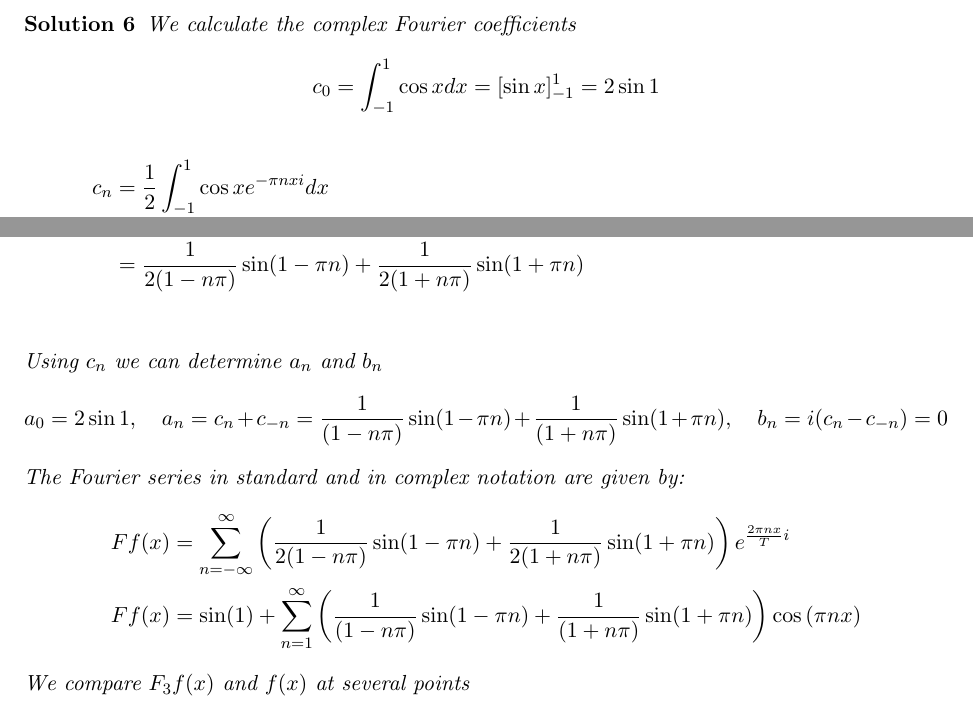
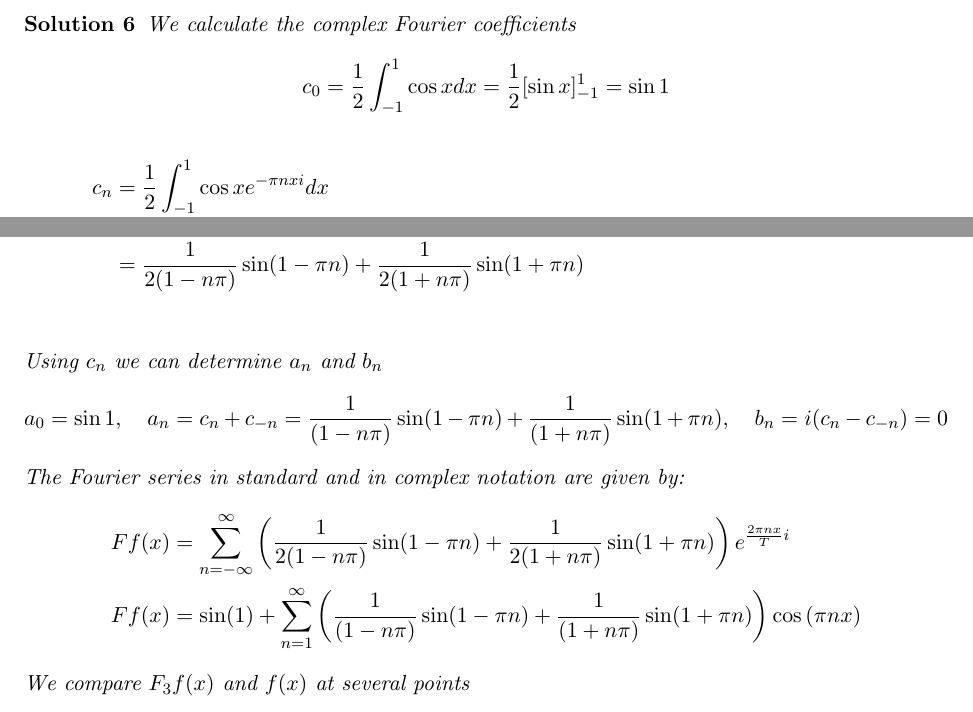
Before and after one commit to martinlicht/Ana3_EPFL2024, a LaTeX problem sheet (exercise11.tex): two parts of page 11 of 11, joined at a grey line, cut so that both start at the same text. Compiled offline with pdfLaTeX.

Commit message:
fix typo

```diff
--- a/exercise11.tex
+++ b/exercise11.tex
@@ -722,7 +722,7 @@ Therefore, in total,
 \begin{solution}
 We calculate the complex Fourier coefficients
 \begin{align*}
-    c_0 = \int_{-1}^1 \cos x dx = [\sin x]_{-1}^1 = 2\sin 1
+    c_0 = \frac 1 2 \int_{-1}^1 \cos x dx = \frac 1 2 [\sin x]_{-1}^1 = \sin 1
 \end{align*}
 \begin{align*}
     c_n &= \frac 1 2 \int_{-1}^1 \cos x e^{-\pi n x i} dx\\
@@ -734,7 +734,7 @@ We calculate the complex Fourier coefficients
 \end{align*}
 Using $c_n$ we can determine $a_n$ and $b_n$
 $$
-    a_0 = 2\sin 1,\quad a_n = c_n + c_{-n} = \frac{1}{(1-n\pi)}\sin(1-\pi n) + \frac{1}{(1+n\pi)}\sin(1+\pi n)\\, \quad b_n = i(c_n - c_{-n}) = 0
+    a_0 = \sin 1,\quad a_n = c_n + c_{-n} = \frac{1}{(1-n\pi)}\sin(1-\pi n) + \frac{1}{(1+n\pi)}\sin(1+\pi n)\\, \quad b_n = i(c_n - c_{-n}) = 0
 $$
 The Fourier series in standard and in complex notation are given by:
 \begin{align*}
```
